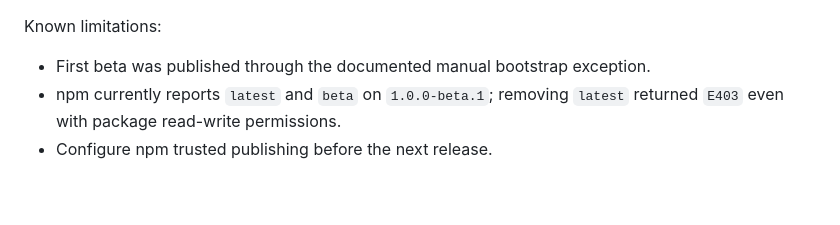
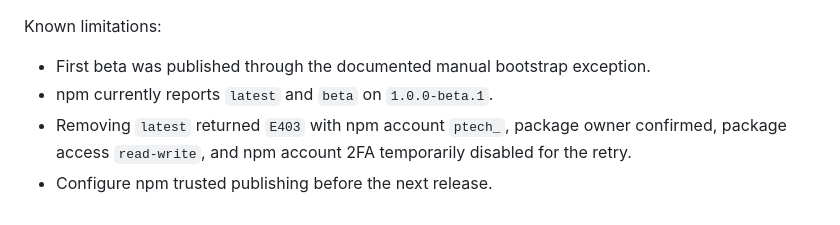
Before and after one commit to pablotech80/psdm-framework, a Markdown page: docs/RELEASE_EVIDENCE.md, the part around the change. GitHub-like rendering.

```diff
--- a/docs/RELEASE_EVIDENCE.md
+++ b/docs/RELEASE_EVIDENCE.md
@@ -174,5 +174,6 @@ Post-release verification:
 Known limitations:
 
 - First beta was published through the documented manual bootstrap exception.
-- npm currently reports `latest` and `beta` on `1.0.0-beta.1`; removing `latest` returned `E403` even with package read-write permissions.
+- npm currently reports `latest` and `beta` on `1.0.0-beta.1`.
+- Removing `latest` returned `E403` with npm account `ptech_`, package owner confirmed, package access `read-write`, and npm account 2FA temporarily disabled for the retry.
 - Configure npm trusted publishing before the next release.
```
Also changed, not shown: TODO.md (+3 -1 lines), docs/PUBLIC_PACKAGE_RELEASE_CHECKLIST.md (+1 -1 lines).
